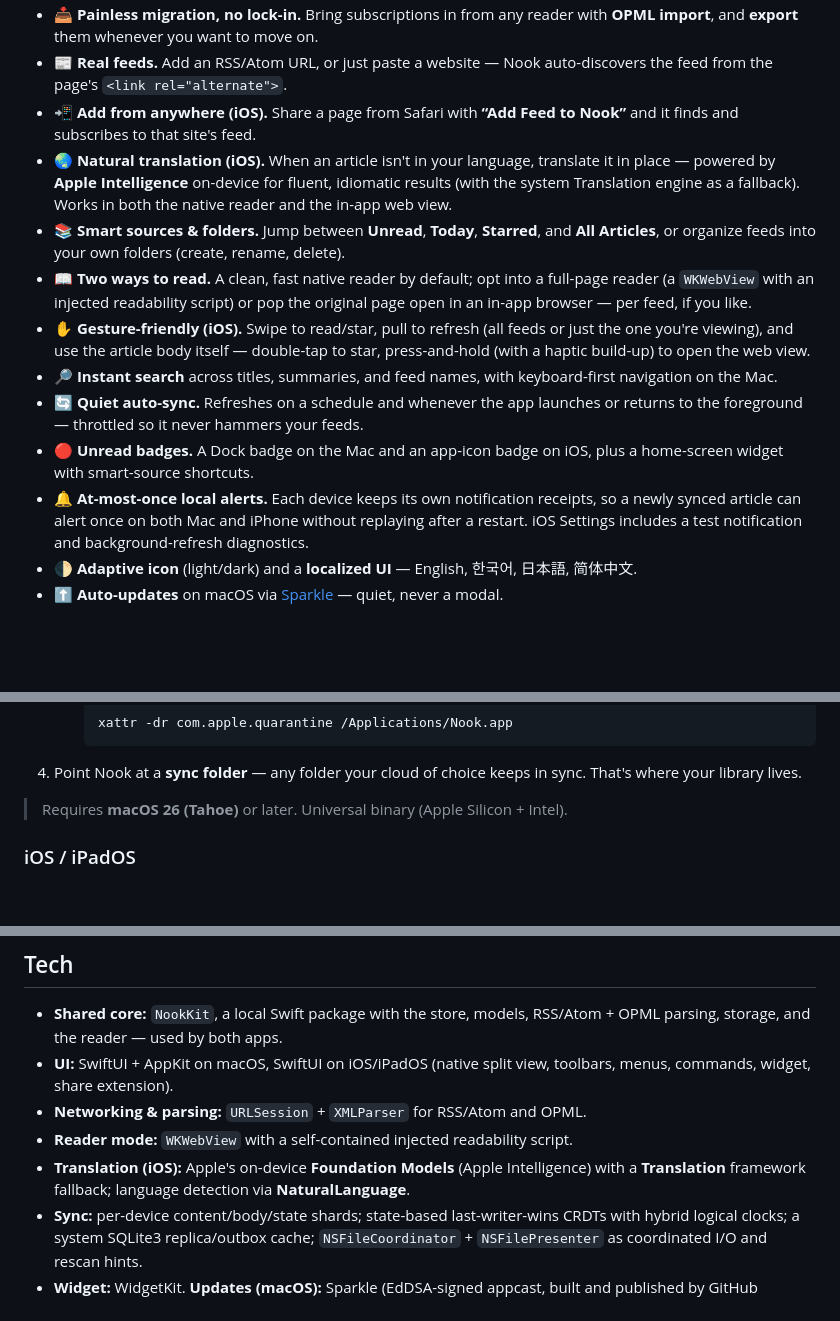
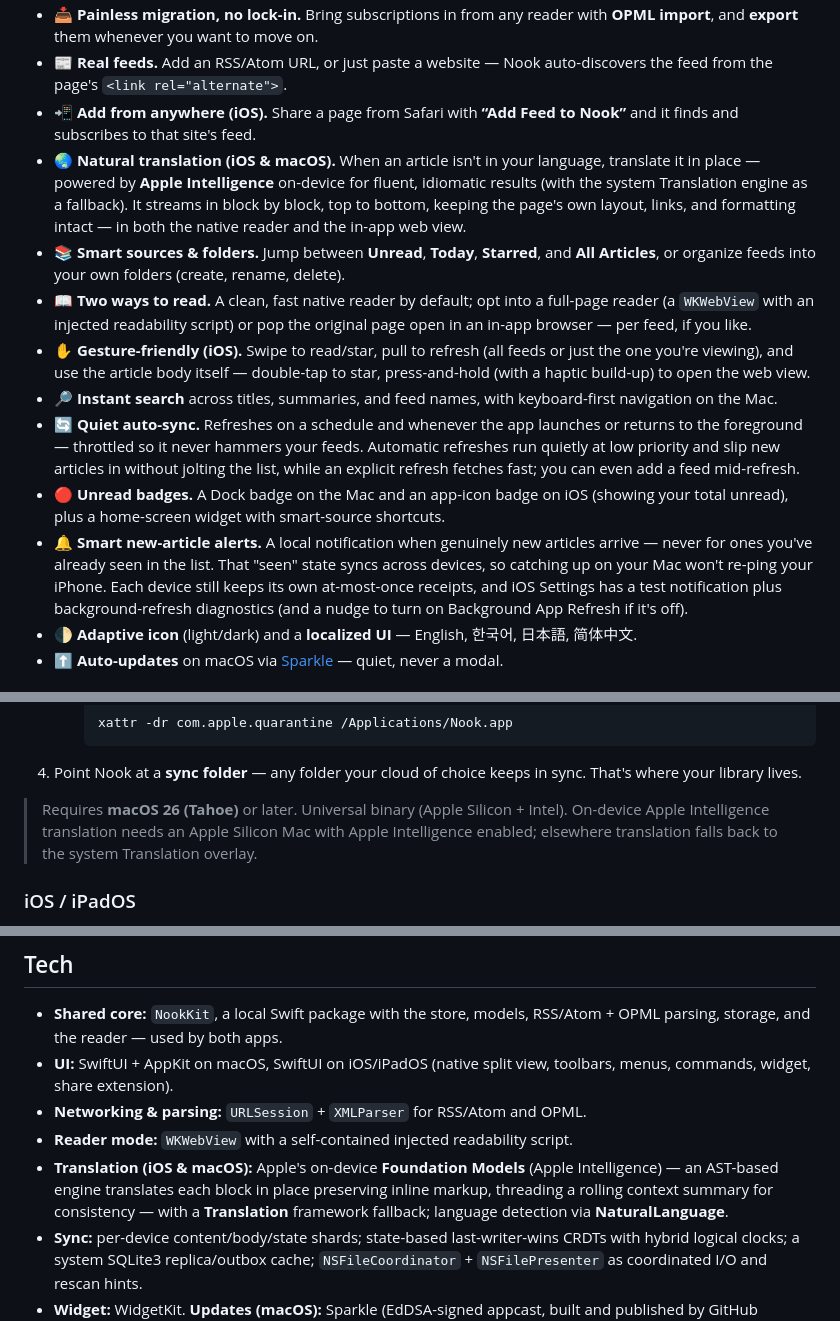
Before and after one commit to selenehyun/nook, a Markdown page: README.md, 3 parts joined by grey strips. GitHub-like rendering; blank space fills up the shorter version.

Commit message:
docs: update README for cross-platform streaming translation and alerts
- Translation is now on iOS and macOS (was iOS-only): note the in-place,
  block-by-block streaming that preserves layout/markup, and the AST-based
  engine with rolling context in the Tech section.
- New-article alerts: describe cross-device 'seen' suppression and the iOS
  Background App Refresh guidance; badge shows total unread.
- Auto-sync: mention quiet low-priority automatic refreshes vs fast
  explicit ones, and adding a feed mid-refresh.
- macOS requirements: note Apple Intelligence needs Apple Silicon, with the
  system Translation overlay as fallback.

Co-authored-by: Codex <noreply@openai.com>

````diff
--- a/README.md
+++ b/README.md
@@ -50,14 +50,14 @@ That one decision means **no lock-in**:
 - 📥 **Painless migration, no lock-in.** Bring subscriptions in from any reader with **OPML import**, and **export** them whenever you want to move on.
 - 📰 **Real feeds.** Add an RSS/Atom URL, or just paste a website — Nook auto-discovers the feed from the page's `<link rel="alternate">`.
 - 📲 **Add from anywhere (iOS).** Share a page from Safari with **“Add Feed to Nook”** and it finds and subscribes to that site's feed.
-- 🌏 **Natural translation (iOS).** When an article isn't in your language, translate it in place — powered by **Apple Intelligence** on-device for fluent, idiomatic results (with the system Translation engine as a fallback). Works in both the native reader and the in-app web view.
+- 🌏 **Natural translation (iOS & macOS).** When an article isn't in your language, translate it in place — powered by **Apple Intelligence** on-device for fluent, idiomatic results (with the system Translation engine as a fallback). It streams in block by block, top to bottom, keeping the page's own layout, links, and formatting intact — in both the native reader and the in-app web view.
 - 📚 **Smart sources & folders.** Jump between **Unread**, **Today**, **Starred**, and **All Articles**, or organize feeds into your own folders (create, rename, delete).
 - 📖 **Two ways to read.** A clean, fast native reader by default; opt into a full-page reader (a `WKWebView` with an injected readability script) or pop the original page open in an in-app browser — per feed, if you like.
 - ✋ **Gesture-friendly (iOS).** Swipe to read/star, pull to refresh (all feeds or just the one you're viewing), and use the article body itself — double-tap to star, press-and-hold (with a haptic build-up) to open the web view.
 - 🔎 **Instant search** across titles, summaries, and feed names, with keyboard-first navigation on the Mac.
-- 🔄 **Quiet auto-sync.** Refreshes on a schedule and whenever the app launches or returns to the foreground — throttled so it never hammers your feeds.
-- 🔴 **Unread badges.** A Dock badge on the Mac and an app-icon badge on iOS, plus a home-screen widget with smart-source shortcuts.
-- 🔔 **At-most-once local alerts.** Each device keeps its own notification receipts, so a newly synced article can alert once on both Mac and iPhone without replaying after a restart. iOS Settings includes a test notification and background-refresh diagnostics.
+- 🔄 **Quiet auto-sync.** Refreshes on a schedule and whenever the app launches or returns to the foreground — throttled so it never hammers your feeds. Automatic refreshes run quietly at low priority and slip new articles in without jolting the list, while an explicit refresh fetches fast; you can even add a feed mid-refresh.
+- 🔴 **Unread badges.** A Dock badge on the Mac and an app-icon badge on iOS (showing your total unread), plus a home-screen widget with smart-source shortcuts.
+- 🔔 **Smart new-article alerts.** A local notification when genuinely new articles arrive — never for ones you've already seen in the list. That "seen" state syncs across devices, so catching up on your Mac won't re-ping your iPhone. Each device still keeps its own at-most-once receipts, and iOS Settings has a test notification plus background-refresh diagnostics (and a nudge to turn on Background App Refresh if it's off).
 - 🌓 **Adaptive icon** (light/dark) and a **localized UI** — English, 한국어, 日本語, 简体中文.
 - ⬆️ **Auto-updates** on macOS via [Sparkle](https://sparkle-project.org) — quiet, never a modal.
 
@@ -75,7 +75,7 @@ That one decision means **no lock-in**:
      ```
 4. Point Nook at a **sync folder** — any folder your cloud of choice keeps in sync. That's where your library lives.
 
-> Requires **macOS 26 (Tahoe)** or later. Universal binary (Apple Silicon + Intel).
+> Requires **macOS 26 (Tahoe)** or later. Universal binary (Apple Silicon + Intel). On-device Apple Intelligence translation needs an Apple Silicon Mac with Apple Intelligence enabled; elsewhere translation falls back to the system Translation overlay.
 
 ### iOS / iPadOS
 
@@ -161,7 +161,7 @@ xcodebuild -project Nook.xcodeproj -scheme NookiOS \
 - **UI:** SwiftUI + AppKit on macOS, SwiftUI on iOS/iPadOS (native split view, toolbars, menus, commands, widget, share extension).
 - **Networking & parsing:** `URLSession` + `XMLParser` for RSS/Atom and OPML.
 - **Reader mode:** `WKWebView` with a self-contained injected readability script.
-- **Translation (iOS):** Apple's on-device **Foundation Models** (Apple Intelligence) with a **Translation** framework fallback; language detection via **NaturalLanguage**.
+- **Translation (iOS & macOS):** Apple's on-device **Foundation Models** (Apple Intelligence) — an AST-based engine translates each block in place preserving inline markup, threading a rolling context summary for consistency — with a **Translation** framework fallback; language detection via **NaturalLanguage**.
 - **Sync:** per-device content/body/state shards; state-based last-writer-wins CRDTs with hybrid logical clocks; a system SQLite3 replica/outbox cache; `NSFileCoordinator` + `NSFilePresenter` as coordinated I/O and rescan hints.
 - **Widget:** WidgetKit. **Updates (macOS):** Sparkle (EdDSA-signed appcast, built and published by GitHub Actions).
 - No third-party UI frameworks. No Electron.
````
